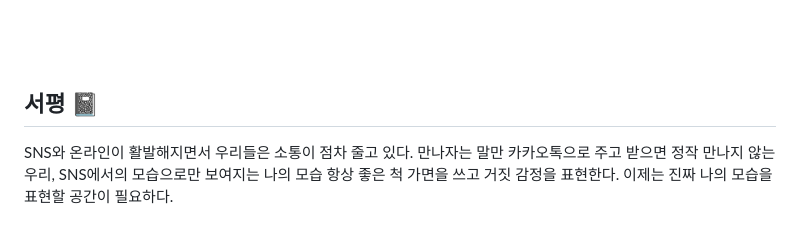
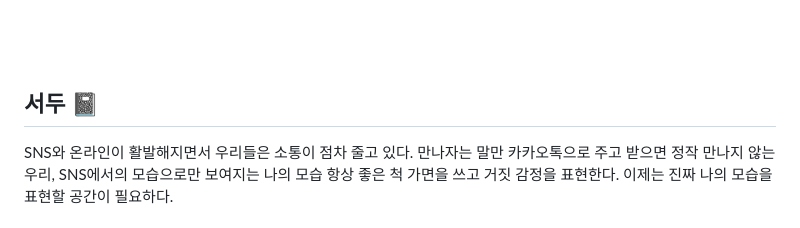
Before and after one commit to 2-say/KUT_TermProject_Diary, a Markdown page: README.md, the part around the change. Rendered like a GitHub page.

```diff
--- a/README.md
+++ b/README.md
@@ -20,7 +20,7 @@
 
 
 
-## 서평 📓
+## 서두 📓
 SNS와 온라인이 활발해지면서 우리들은 소통이 점차 줄고 있다. 만나자는 말만 카카오톡으로 주고 받으면 정작 만나지 않는 우리, SNS에서의 모습으로만 보여지는 나의 모습 항상 좋은 척 가면을 쓰고 거짓 감정을 표현한다. 이제는 진짜 나의 모습을 표현할 공간이 필요하다.
 
 <br><br>
```
